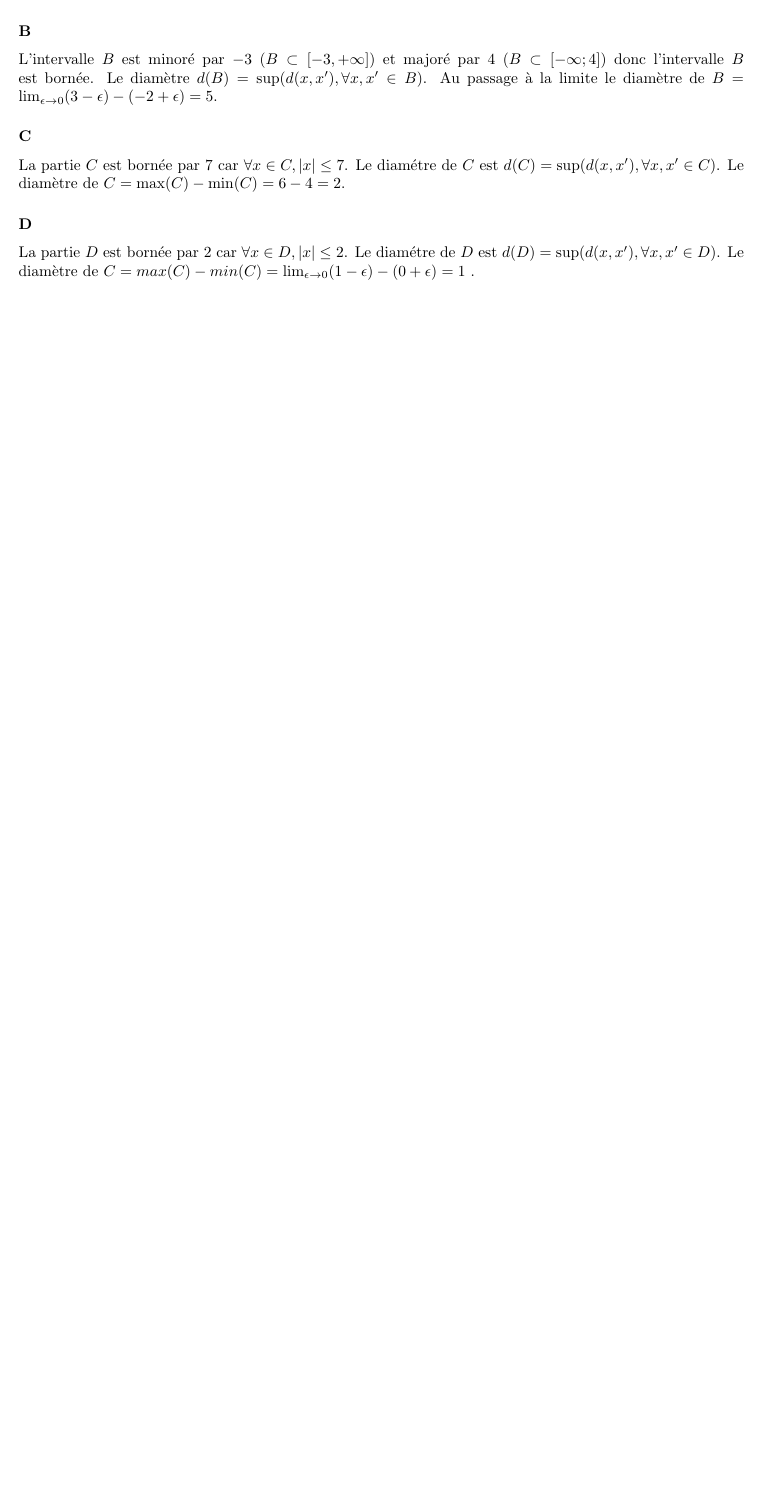
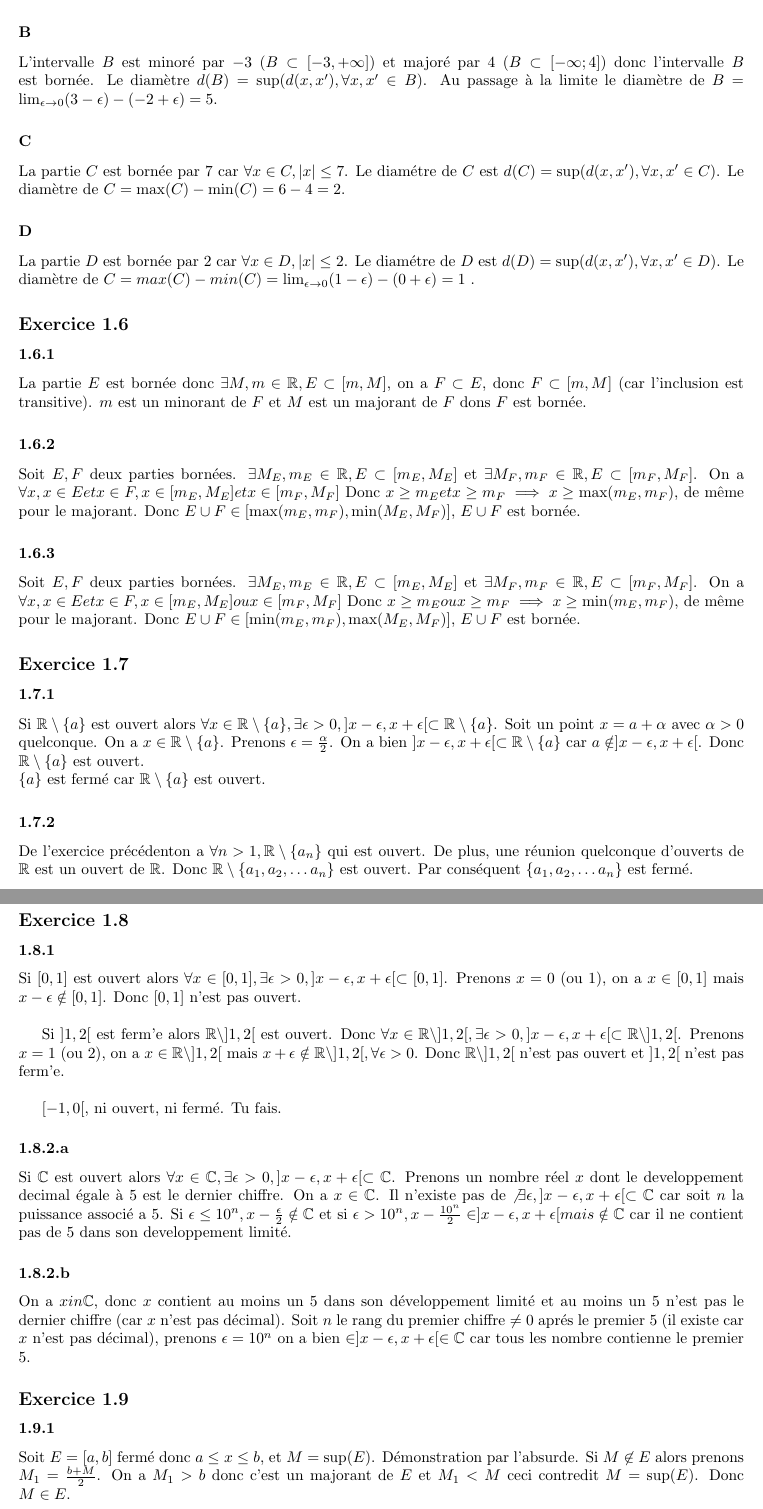
Before and after one commit to PAYRAULT/MPI, a LaTeX book (MEU203/TD/TD1_sol.tex): part of page 3 of 3 before the commit and two parts of pages 3 and 4 of 4 after it, the two joined at a grey line, cut so that both start at the same text, the shorter picture padded with empty space. Compiled offline with pdfLaTeX.

Commit message:
MEU203, TD1, exercices 6,7,8,9

```diff
--- a/MEU203/TD/TD1_sol.tex
+++ b/MEU203/TD/TD1_sol.tex
@@ -142,3 +141,40 @@ La partie $C$ est born\'ee par $7$ car $\forall x \in C, |x| \leq 7$. Le diam\'e
 La partie $D$ est born\'ee par $2$ car $\forall x \in D, |x| \leq 2$. Le diam\'etre de $D$ est $d(D) = \sup(d(x,x'), \forall x,x' \in D)$. Le diam\`etre de $C = max(C)-min(C) = \lim_{\epsilon \to 0} (1-\epsilon) - (0+\epsilon) = 1$ .
 
 
+\subsection*{Exercice 1.6}
+\subsubsection*{1.6.1}
+La partie $E$ est born\'ee donc $\exists M,m \in \R, E \subset [m,M]$, on a $F \subset E$, donc $F \subset [m,M]$ (car l'inclusion est transitive). $m$ est un minorant de $F$ et $M$ est un majorant de $F$ dons $F$ est born\'ee.
+
+\subsubsection*{1.6.2}
+Soit $E, F$ deux parties born\'ees. $\exists M_E,m_E \in \R, E \subset [m_E,M_E]$ et $\exists M_F,m_F \in \R, E \subset [m_F,M_F]$. On a $\forall x, x \in E et x \in F, x \in [m_E, M_E] et x \in [m_F, M_F]$ Donc $x \geq m_E et x \geq m_F \implies x \geq \max(m_E, m_F)$, de m\^eme pour le majorant. Donc $E \cup F \in [\max(m_E,m_F), \min(M_E, M_F)]$, $E \cup F$ est born\'ee.
+
+\subsubsection*{1.6.3}
+Soit $E, F$ deux parties born\'ees. $\exists M_E,m_E \in \R, E \subset [m_E,M_E]$ et $\exists M_F,m_F \in \R, E \subset [m_F,M_F]$. On a $\forall x, x \in E et x \in F, x \in [m_E, M_E] ou x \in [m_F, M_F]$ Donc $x \geq m_E ou x \geq m_F \implies x \geq \min(m_E, m_F)$, de m\^eme pour le majorant. Donc $E \cup F \in [\min(m_E,m_F), \max(M_E, M_F)]$, $E \cup F$ est born\'ee.
+
+\subsection*{Exercice 1.7}
+\subsubsection*{1.7.1}
+Si $\R \setminus \{a\}$ est ouvert alors $\forall x \in \R \setminus \{a\}, \exists \epsilon > 0, ]x-\epsilon, x+\epsilon[ \subset \R \setminus \{a\}$. Soit un point $x=a+\alpha$ avec $\alpha>0$ quelconque. On a $x \in \R \setminus \{a\}$. Prenons $\epsilon = \frac{\alpha}{2}$. On a bien $]x-\epsilon, x+\epsilon[ \subset \R \setminus \{a\}$ car $a \notin ]x-\epsilon, x+\epsilon[$. Donc $\R \setminus \{a\}$ est ouvert. \\
+$\{a\}$ est ferm\'e car $\R \setminus \{a\}$ est ouvert.
+\subsubsection*{1.7.2}
+De l'exercice pr\'ec\'edenton a $\forall n >1, \R \setminus \{a_n\}$ qui est ouvert. De plus, une r\'eunion quelconque d’ouverts de $\R$ est un ouvert de $\R$. Donc
+$\R \setminus \{a_1, a_2, \ldots a_n\}$ est ouvert. Par cons\'equent $\{a_1, a_2, \ldots a_n\}$ est ferm\'e.
+
+\subsection*{Exercice 1.8}
+\subsubsection*{1.8.1}
+Si $[0,1]$ est ouvert alors $\forall x \in [0,1], \exists \epsilon > 0, ]x-\epsilon, x+\epsilon[ \subset [0,1]$. Prenons $x = 0$ (ou 1), on a $x \in [0,1]$ mais
+$x-\epsilon \notin [0,1]$. Donc $[0,1]$ n'est pas ouvert.\\
+
+Si $]1,2[$ est ferm'e alors $\R \setminus ]1,2[$ est ouvert. Donc $\forall x \in \R \setminus ]1,2[, \exists \epsilon > 0, ]x-\epsilon, x+\epsilon[ \subset \R \setminus ]1,2[$. Prenons $x = 1$ (ou 2), on a $x \in \R \setminus ]1,2[$ mais $x+\epsilon \notin \R \setminus ]1,2[, \forall \epsilon >0$. Donc $\R \setminus ]1,2[$ n'est pas ouvert et $]1,2[$ n'est pas ferm'e.\\
+
+$[-1,0[$, ni ouvert, ni ferm\'e. Tu fais.
+
+\subsubsection*{1.8.2.a}
+Si $\C$ est ouvert alors $\forall x \in \C, \exists \epsilon > 0, ]x-\epsilon, x+\epsilon[ \subset \C$. Prenons un nombre r\'eel $x$ dont le developpement decimal \'egale \`a 5 est le dernier chiffre. On a $x \in \C$. Il n'existe pas de $\not\exists \epsilon, ]x-\epsilon, x+\epsilon[ \subset \C$ car soit $n$ la puissance associ\'e a 5. Si $\epsilon \leq 10^{n}, x-\frac{\epsilon}{2} \notin \C$ et si $\epsilon > 10^{n}, x-\frac{10^{n}}{2} \in ]x-\epsilon,x+\epsilon[ mais \notin \C$ car il ne contient pas de 5 dans son developpement limit\'e.
+
+\subsubsection*{1.8.2.b}
+On a $x in \C$, donc $x$ contient au moins un 5 dans son d\'eveloppement limit\'e et au moins un 5 n'est pas le dernier chiffre (car $x$ n'est pas d\'ecimal). Soit $n$ le rang du premier chiffre $\neq 0$ apr\'es le premier 5 (il existe car $x$ n'est pas d\'ecimal), prenons $\epsilon = 10^{n}$  on a bien $\in ]x-\epsilon,x+\epsilon[ \in \C$ car tous les nombre contienne le premier 5.
+
+
+\subsection*{Exercice 1.9}
+\subsubsection*{1.9.1}
+Soit $E = [a,b]$ ferm\'e donc $a \leq x \leq b$, et $M = \sup(E)$. D\'emonstration par l'absurde. Si $M \not\in E$ alors prenons $M_1 = \frac{b+M}{2}$. On a $M_1 > b$ donc c'est un majorant de $E$ et $M_1 < M$ ceci contredit $M=\sup(E)$. Donc $M \in E$.
```
Also changed, not shown: MEU203/TD/TD1_sol.pdf, MEU203/TD/TD1_sol.tex (8 more changed lines).
